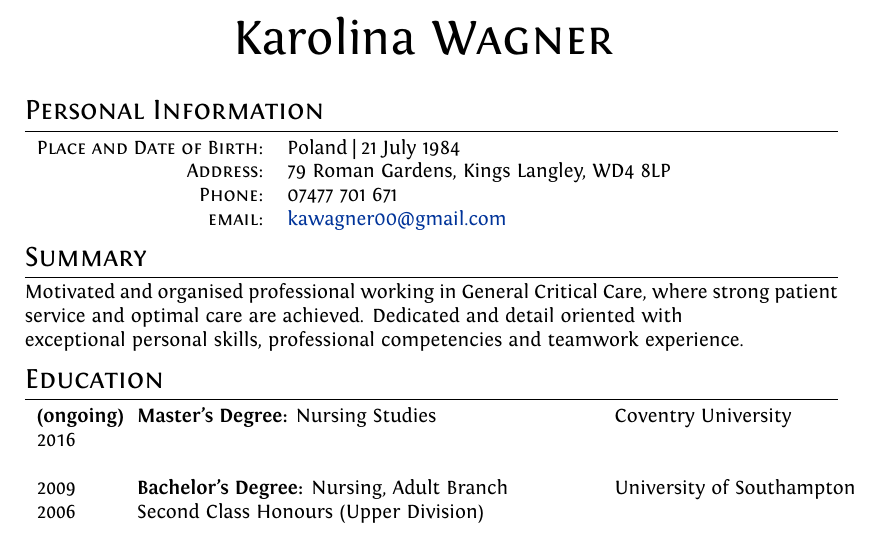
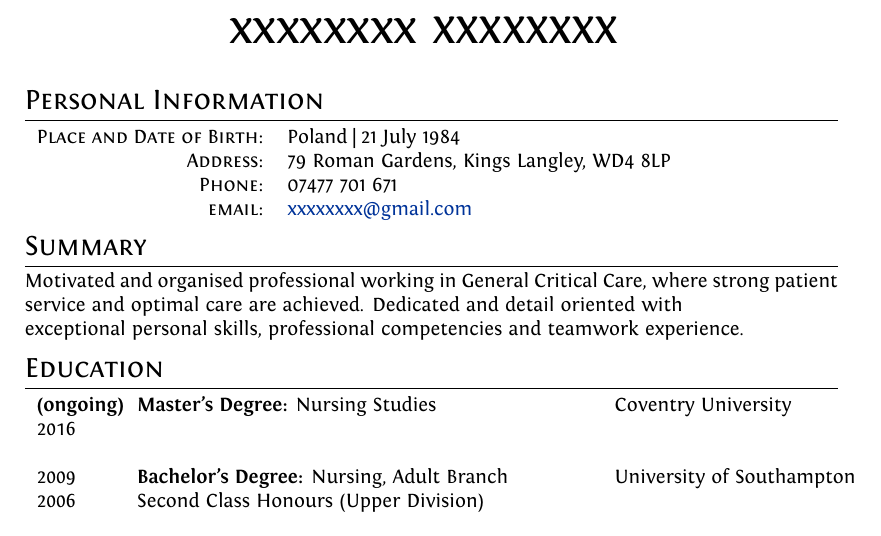
Before and after one commit to mytrainingrepo/Resume2, a LaTeX CV (Resume2.tex): part of page 1 of 2, cut at the place of the change. Compiled offline with XeLaTeX.

Commit message:
removed personal data

```diff
--- a/Resume2.tex
+++ b/Resume2.tex
@@ -57,7 +57,7 @@ ItalicFont = Fontin-Italic.otf
 
 %--------------------TITLE-------------
 \par{\centering
-		{\Huge Karolina \textsc{Wagner}
+		{\Huge xxxxxxxx \textsc{xxxxxxxx}
 	}\bigskip\par}
 
 %--------------------SECTIONS-----------------------------------
@@ -71,7 +71,7 @@ ItalicFont = Fontin-Italic.otf
     \textsc{Place and Date of Birth:} & Poland  | 21 July 1984 \\
     \textsc{Address:}   & 79 Roman Gardens, Kings Langley, WD4 8LP \\
     \textsc{Phone:}     & 07477 701 671\\
-    \textsc{email:}     & \href{mailto:kawagner00@gmail.com}{kawagner00@gmail.com}
+    \textsc{email:}     & \href{mailto:xxxxxxxx@gmail.com}{xxxxxxxx@gmail.com}
 \end{tabular}
 
 %----------------------------------------------------------------
```
